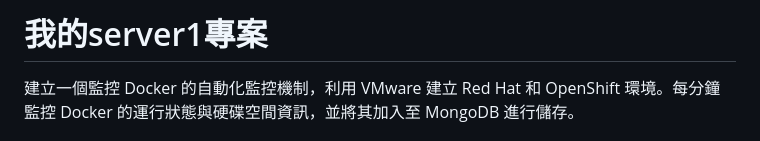
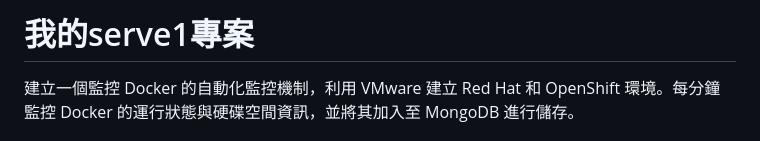
Before and after one commit to gn045001/serve1, a Markdown page: README.md, the part around the change. Drawn GitHub-style.

```diff
--- a/README.md
+++ b/README.md
@@ -1,4 +1,4 @@
-# 我的server1專案
+# 我的serve1專案
 建立一個監控 Docker 的自動化監控機制，利用 VMware 建立 Red Hat 和 OpenShift 環境。每分鐘監控 Docker 的運行狀態與硬碟空間資訊，並將其加入至 MongoDB 進行儲存。
 
 ## 系統設計方案
```
